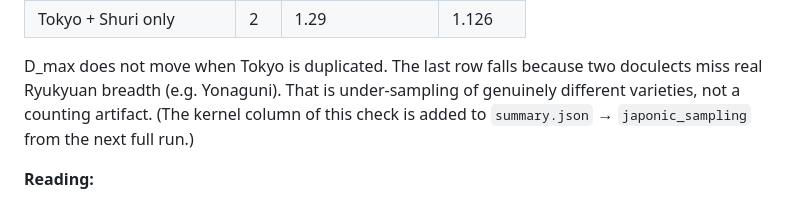
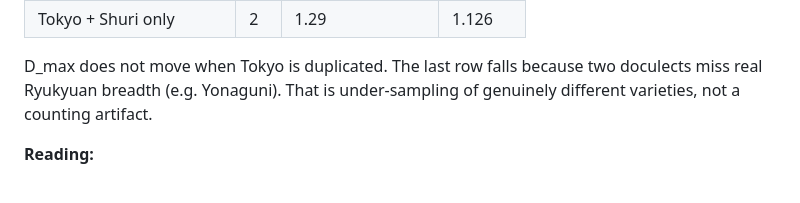
Before and after one commit to iwsfutcmd/lingustic-diversity, a Markdown page: README.md, the part around the change. Drawn GitHub-style.

Commit message:
README: drop the note on the Japonic kernel column, now in summary.json
Co-Authored-By: Claude Opus 5.5 <noreply@anthropic.com>
Claude-Session: https://claude.ai/code/session_01MGnmqbNnZgJdarm6XXwjH7

```diff
--- a/README.md
+++ b/README.md
@@ -78,8 +78,7 @@ distinct lists.
 | Tokyo + Shuri only | 2 | 1.29 | 1.126 |
 
 D_max does not move when Tokyo is duplicated. The last row falls because two doculects miss real Ryukyuan breadth
-(e.g. Yonaguni). That is under-sampling of genuinely different varieties, not a counting artifact. (The kernel column
-of this check is added to `summary.json` → `japonic_sampling` from the next full run.)
+(e.g. Yonaguni). That is under-sampling of genuinely different varieties, not a counting artifact.
 
 **Reading:**
 - The bands do not overlap. Japonic measures as a genus-sized family, level with Slavic,
```
